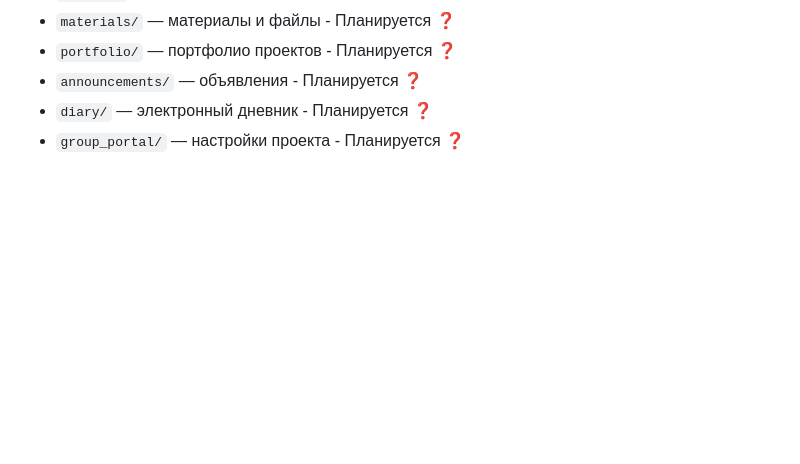
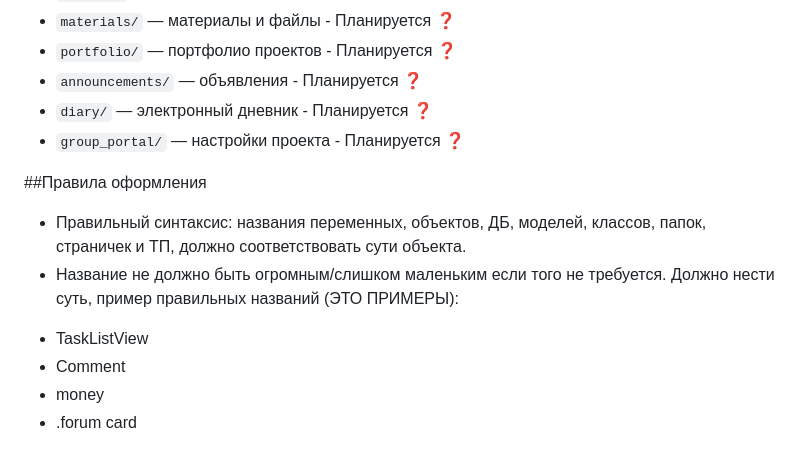
Before and after one commit to Yarik1357/Django-Coop-Project, a Markdown page: README.md, the part around the change. Rendered like a GitHub page; blank space fills up the shorter version.

```diff
--- a/README.md
+++ b/README.md
@@ -89,3 +89,12 @@
 - `announcements/` — объявления - Планируется ❓
 - `diary/` — электронный дневник - Планируется ❓
 - `group_portal/` — настройки проекта - Планируется ❓
+
+##Правила оформления
+- Правильный синтаксис: названия переменных, объектов, ДБ, моделей, классов, папок, страничек и ТП, должно соответствовать сути объекта.
+- Название не должно быть огромным/слишком маленьким если того не требуется. Должно нести суть, пример правильных названий (ЭТО ПРИМЕРЫ):
+
++ TaskListView
++ Comment
++ money
++ .forum card
```
